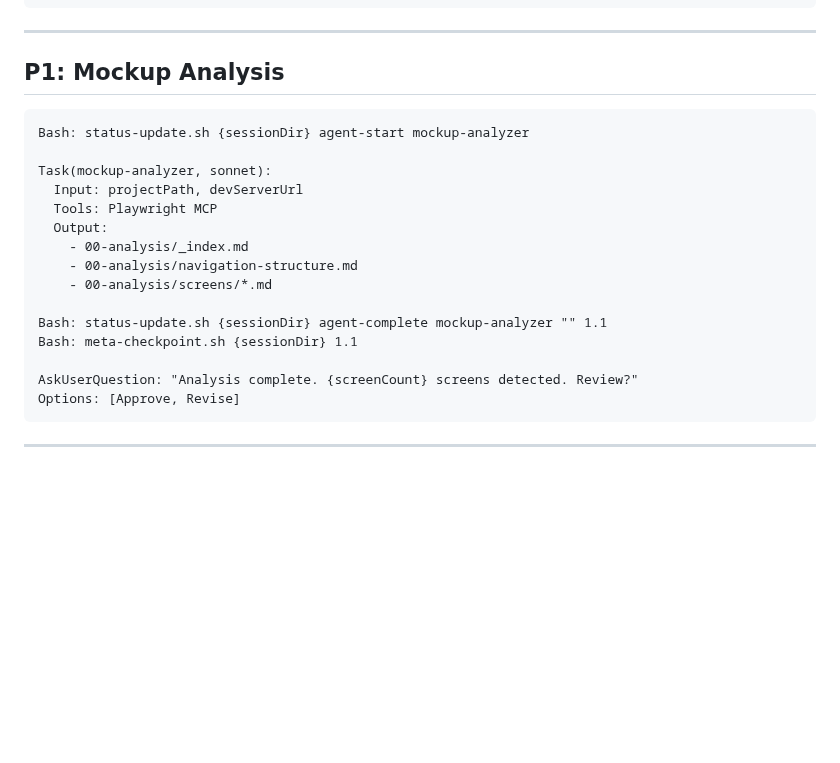
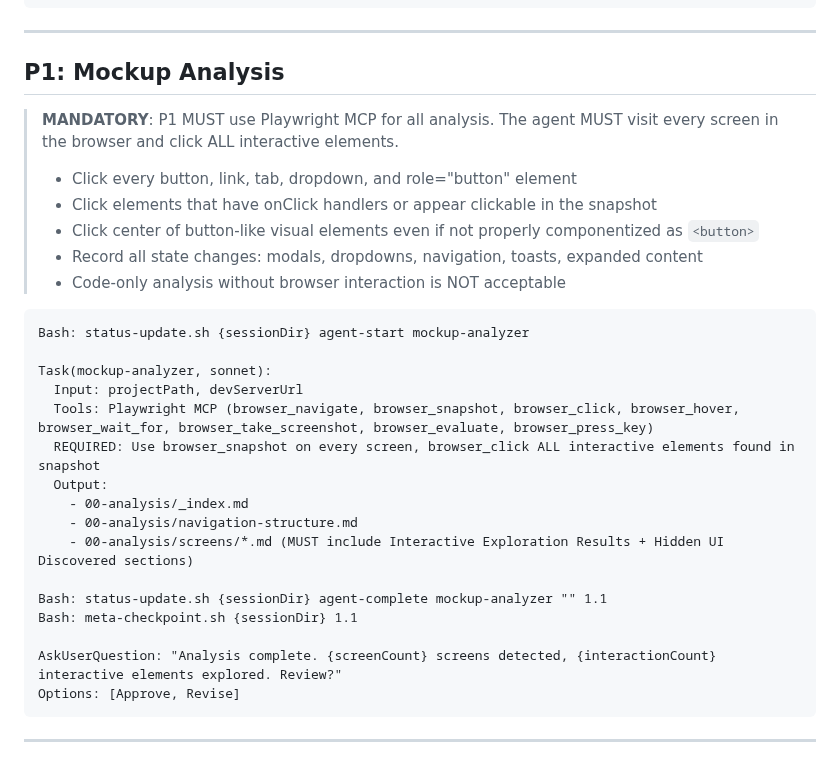
Before and after one commit to 30eggis/spec-it, a Markdown page: skills/spec-it-onboard/SKILL.md, the part around the change. GitHub-like rendering; blank space fills up the shorter version.

````diff
--- a/skills/spec-it-onboard/SKILL.md
+++ b/skills/spec-it-onboard/SKILL.md
@@ -78,21 +78,30 @@ IF --resume in args:
 
 ## P1: Mockup Analysis
 
+> **MANDATORY**: P1 MUST use Playwright MCP for all analysis.
+> The agent MUST visit every screen in the browser and click ALL interactive elements.
+> - Click every button, link, tab, dropdown, and role="button" element
+> - Click elements that have onClick handlers or appear clickable in the snapshot
+> - Click center of button-like visual elements even if not properly componentized as `<button>`
+> - Record all state changes: modals, dropdowns, navigation, toasts, expanded content
+> - Code-only analysis without browser interaction is NOT acceptable
+
 ```
 Bash: status-update.sh {sessionDir} agent-start mockup-analyzer
 
 Task(mockup-analyzer, sonnet):
   Input: projectPath, devServerUrl
-  Tools: Playwright MCP
+  Tools: Playwright MCP (browser_navigate, browser_snapshot, browser_click, browser_hover, browser_wait_for, browser_take_screenshot, browser_evaluate, browser_press_key)
+  REQUIRED: Use browser_snapshot on every screen, browser_click ALL interactive elements found in snapshot
   Output:
     - 00-analysis/_index.md
     - 00-analysis/navigation-structure.md
-    - 00-analysis/screens/*.md
+    - 00-analysis/screens/*.md (MUST include Interactive Exploration Results + Hidden UI Discovered sections)
 
 Bash: status-update.sh {sessionDir} agent-complete mockup-analyzer "" 1.1
 Bash: meta-checkpoint.sh {sessionDir} 1.1
 
-AskUserQuestion: "Analysis complete. {screenCount} screens detected. Review?"
+AskUserQuestion: "Analysis complete. {screenCount} screens detected, {interactionCount} interactive elements explored. Review?"
 Options: [Approve, Revise]
 ```
 
````
Also changed, not shown: agents/mockup-analyzer.md (+111 -4 lines).
